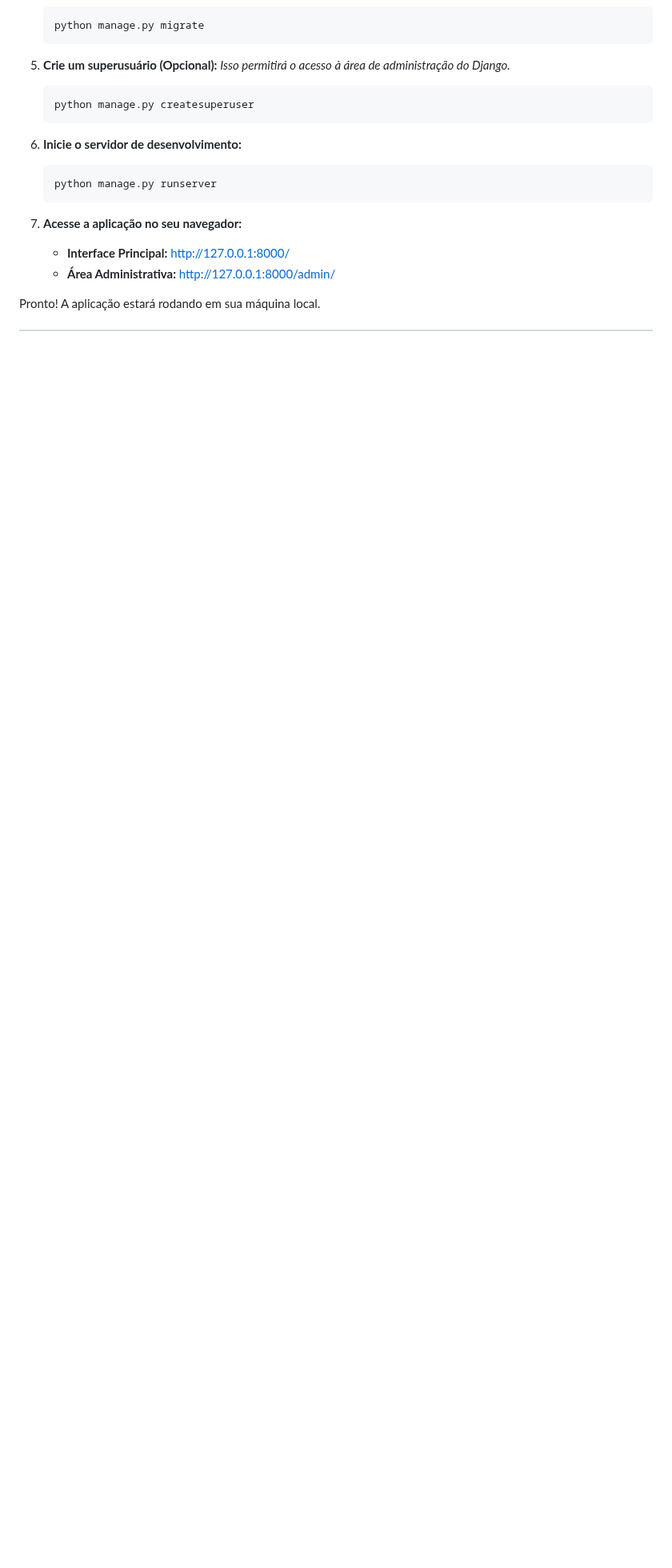
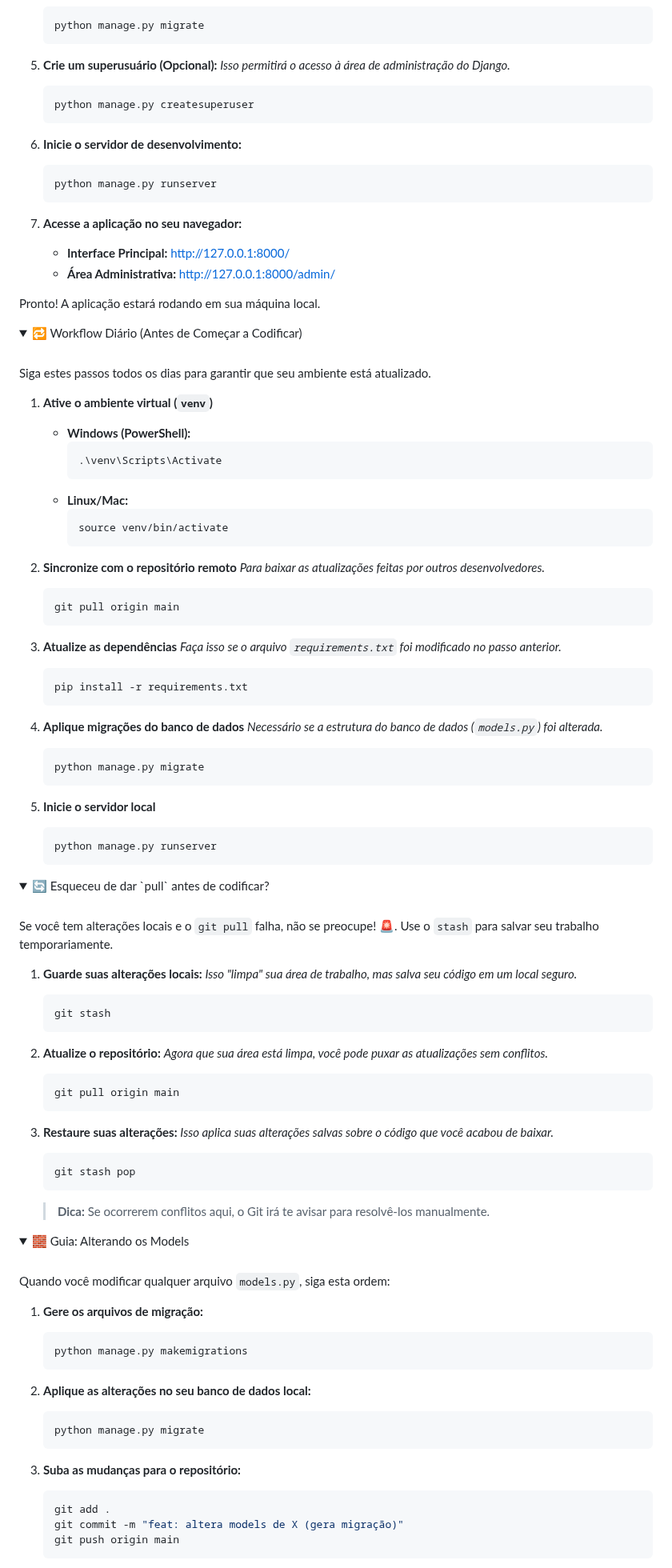
Before and after one commit to Rafaellc-DEV/jc-projetos2, a Markdown page: README.md, the part around one of its changes. Shown at 80% size. Rendered like a GitHub page; folded sections open; blank space fills up the shorter version.

Commit message:
update radme

````diff
--- a/README.md
+++ b/README.md
@@ -143,3 +143,95 @@ Antes de começar, certifique-se de que você tem o seguinte instalado:
     -   **Área Administrativa:** [http://127.0.0.1:8000/admin/](http://127.0.0.1:8000/admin/)
 
 Pronto! A aplicação estará rodando em sua máquina local.
+</details>
+
+<details>
+  <summary>🔁 Workflow Diário (Antes de Começar a Codificar)</summary>
+  <br>
+
+  Siga estes passos todos os dias para garantir que seu ambiente está atualizado.
+
+  1.  **Ative o ambiente virtual (`venv`)**
+      * **Windows (PowerShell):**
+          ```powershell
+          .\venv\Scripts\Activate
+          ```
+      * **Linux/Mac:**
+          ```bash
+          source venv/bin/activate
+          ```
+
+  2.  **Sincronize com o repositório remoto**
+      *Para baixar as atualizações feitas por outros desenvolvedores.*
+      ```bash
+      git pull origin main
+      ```
+
+  3.  **Atualize as dependências**
+      *Faça isso se o arquivo `requirements.txt` foi modificado no passo anterior.*
+      ```bash
+      pip install -r requirements.txt
+      ```
+
+  4.  **Aplique migrações do banco de dados**
+      *Necessário se a estrutura do banco de dados (`models.py`) foi alterada.*
+      ```bash
+      python manage.py migrate
+      ```
+
+  5.  **Inicie o servidor local**
+      ```bash
+      python manage.py runserver
+      ```
+</details>
+
+<details>
+  <summary>🔄 Esqueceu de dar `pull` antes de codificar?</summary>
+  <br>
+
+  Se você tem alterações locais e o `git pull` falha, não se preocupe! 🚨. Use o `stash` para salvar seu trabalho temporariamente.
+
+  1.  **Guarde suas alterações locais:**
+      *Isso "limpa" sua área de trabalho, mas salva seu código em um local seguro.*
+      ```bash
+      git stash
+      ```
+
+  2.  **Atualize o repositório:**
+      *Agora que sua área está limpa, você pode puxar as atualizações sem conflitos.*
+      ```bash
+      git pull origin main
+      ```
+
+  3.  **Restaure suas alterações:**
+      *Isso aplica suas alterações salvas sobre o código que você acabou de baixar.*
+      ```bash
+      git stash pop
+      ```
+      > **Dica:** Se ocorrerem conflitos aqui, o Git irá te avisar para resolvê-los manualmente.
+</details>
+
+<details>
+  <summary>🧱 Guia: Alterando os Models</summary>
+  <br>
+
+  Quando você modificar qualquer arquivo `models.py`, siga esta ordem:
+
+  1.  **Gere os arquivos de migração:**
+      ```bash
+      python manage.py makemigrations
+      ```
+
+  2.  **Aplique as alterações no seu banco de dados local:**
+      ```bash
+      python manage.py migrate
+      ```
+
+  3.  **Suba as mudanças para o repositório:**
+      ```bash
+      git add .
+      git commit -m "feat: altera models de X (gera migração)"
+      git push origin main
+      ```
+</details>
+
````
Also changed, not shown: other parts of README.md (+24 -1 lines).
